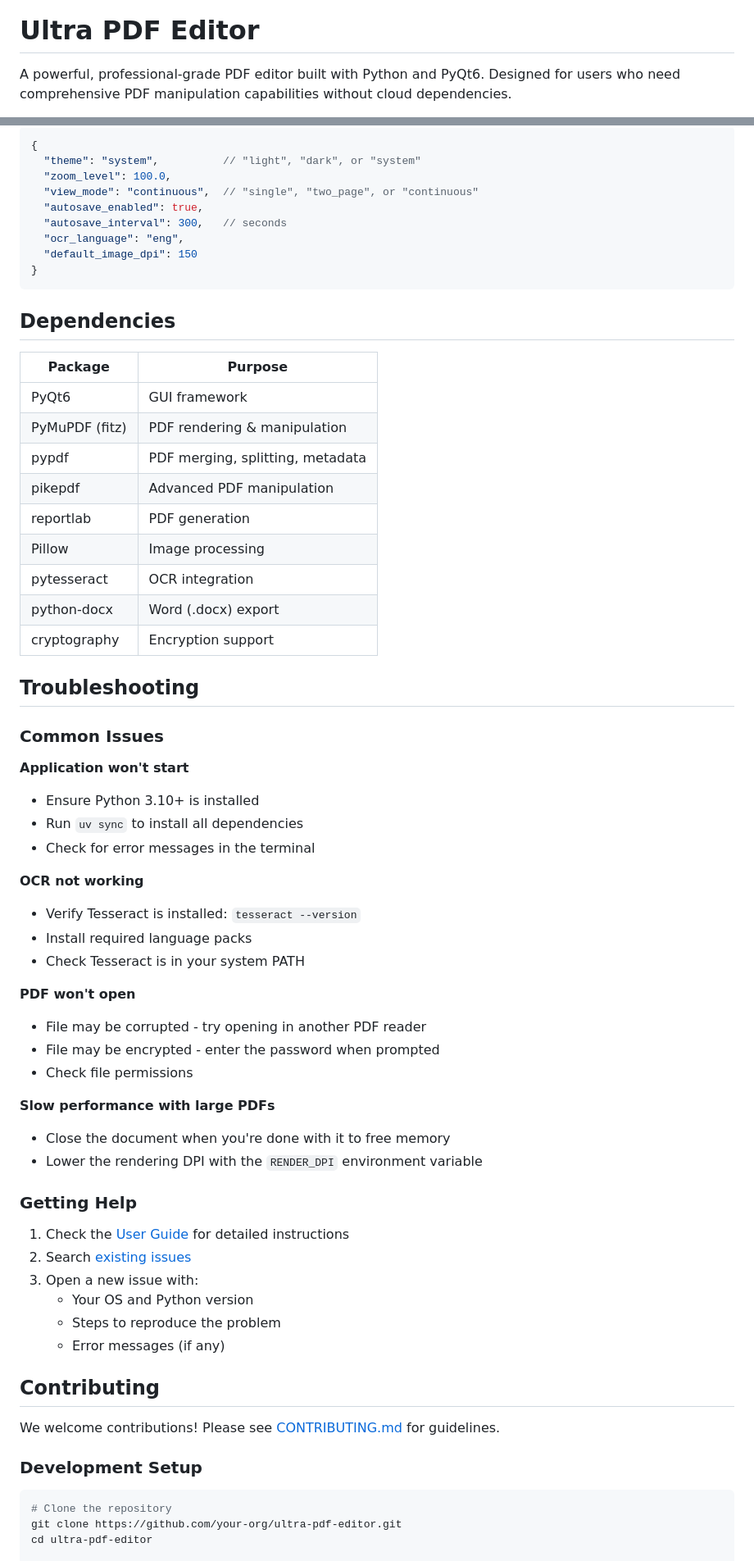
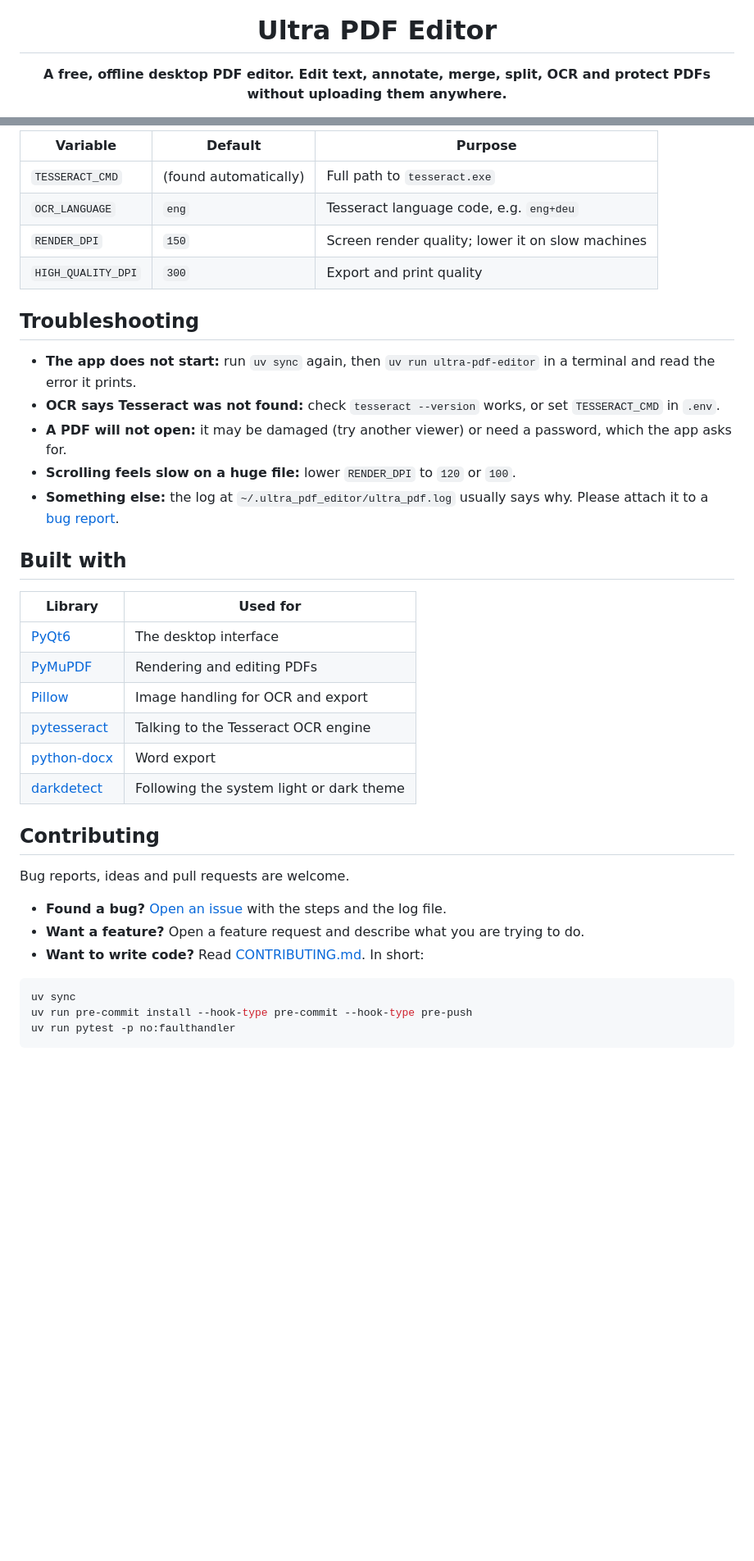
Before and after one commit to uniqueabhishek/PDF-editor-full-featured, a Markdown page: README.md, 2 parts joined by grey strips. Shown at 82% size. Drawn GitHub-style; blank space fills up the shorter version.

````diff
--- a/README.md
+++ b/README.md
@@ -1,4 +5,4 @@
 # Ultra PDF Editor
 
-A powerful, professional-grade PDF editor built with Python and PyQt6. Designed for users who need comprehensive PDF manipulation capabilities without cloud dependencies.
+**A free, offline desktop PDF editor. Edit text, annotate, merge, split, OCR and protect PDFs without uploading them anywhere.**
 
@@ -218,70 +117,41 @@ User settings are stored at:
 
-```json
-{
-  "theme": "system",          // "light", "dark", or "system"
-  "zoom_level": 100.0,
-  "view_mode": "continuous",  // "single", "two_page", or "continuous"
-  "autosave_enabled": true,
-  "autosave_interval": 300,   // seconds
-  "ocr_language": "eng",
-  "default_image_dpi": 150
-}
-```
-
-## Dependencies
-
-| Package | Purpose |
-|---------|---------|
-| PyQt6 | GUI framework |
-| PyMuPDF (fitz) | PDF rendering & manipulation |
-| pypdf | PDF merging, splitting, metadata |
-| pikepdf | Advanced PDF manipulation |
-| reportlab | PDF generation |
-| Pillow | Image processing |
-| pytesseract | OCR integration |
-| python-docx | Word (.docx) export |
-| cryptography | Encryption support |
+| Variable | Default | Purpose |
+|---|---|---|
+| `TESSERACT_CMD` | (found automatically) | Full path to `tesseract.exe` |
+| `OCR_LANGUAGE` | `eng` | Tesseract language code, e.g. `eng+deu` |
+| `RENDER_DPI` | `150` | Screen render quality; lower it on slow machines |
+| `HIGH_QUALITY_DPI` | `300` | Export and print quality |
 
 ## Troubleshooting
 
-### Common Issues
+- **The app does not start:** run `uv sync` again, then `uv run ultra-pdf-editor` in a terminal and read the error it prints.
+- **OCR says Tesseract was not found:** check `tesseract --version` works, or set `TESSERACT_CMD` in `.env`.
+- **A PDF will not open:** it may be damaged (try another viewer) or need a password, which the app asks for.
+- **Scrolling feels slow on a huge file:** lower `RENDER_DPI` to `120` or `100`.
+- **Something else:** the log at `~/.ultra_pdf_editor/ultra_pdf.log` usually says why. Please attach it to a [bug report](https://github.com/uniqueabhishek/PDF-editor-full-featured/issues/new/choose).
 
-**Application won't start**
-- Ensure Python 3.10+ is installed
-- Run `uv sync` to install all dependencies
-- Check for error messages in the terminal
+## Built with
 
-**OCR not working**
-- Verify Tesseract is installed: `tesseract --version`
-- Install required language packs
-- Check Tesseract is in your system PATH
-
-**PDF won't open**
-- File may be corrupted - try opening in another PDF reader
-- File may be encrypted - enter the password when prompted
-- Check file permissions
-
-**Slow performance with large PDFs**
-- Close the document when you're done with it to free memory
-- Lower the rendering DPI with the `RENDER_DPI` environment variable
-
-### Getting Help
-
-1. Check the [User Guide](docs/USER_GUIDE.md) for detailed instructions
-2. Search [existing issues](https://github.com/your-org/ultra-pdf-editor/issues)
-3. Open a new issue with:
-   - Your OS and Python version
-   - Steps to reproduce the problem
-   - Error messages (if any)
+| Library | Used for |
+|---|---|
+| [PyQt6](https://www.riverbankcomputing.com/software/pyqt/) | The desktop interface |
+| [PyMuPDF](https://pymupdf.readthedocs.io/) | Rendering and editing PDFs |
+| [Pillow](https://python-pillow.org/) | Image handling for OCR and export |
+| [pytesseract](https://github.com/madmaze/pytesseract) | Talking to the Tesseract OCR engine |
+| [python-docx](https://python-docx.readthedocs.io/) | Word export |
+| [darkdetect](https://github.com/albertosottile/darkdetect) | Following the system light or dark theme |
 
 ## Contributing
 
-We welcome contributions! Please see [CONTRIBUTING.md](CONTRIBUTING.md) for guidelines.
+Bug reports, ideas and pull requests are welcome.
 
-### Development Setup
+- **Found a bug?** [Open an issue](https://github.com/uniqueabhishek/PDF-editor-full-featured/issues/new/choose) with the steps and the log file.
+- **Want a feature?** Open a feature request and describe what you are trying to do.
+- **Want to write code?** Read [CONTRIBUTING.md](CONTRIBUTING.md). In short:
 
 ```bash
-# Clone the repository
-git clone https://github.com/your-org/ultra-pdf-editor.git
-cd ultra-pdf-editor
+uv sync
+uv run pre-commit install --hook-type pre-commit --hook-type pre-push
+uv run pytest -p no:faulthandler
+```
 
````
Also changed, not shown: other parts of README.md (+89 -199 lines), .github/PULL_REQUEST_TEMPLATE.md (added, +15 -0 lines), CHANGELOG.md (+10 -2 lines), CODE_OF_CONDUCT.md (added, +15 -0 lines), CONTRIBUTING.md (+13 -25 lines), SECURITY.md (added, +26 -0 lines), docs/PERFORMANCE_AUDIT.md (renamed from PERFORMANCE_AUDIT.md), docs/images/screenshot.png (added), docs/images/social-preview.png (added), 6 other files.
